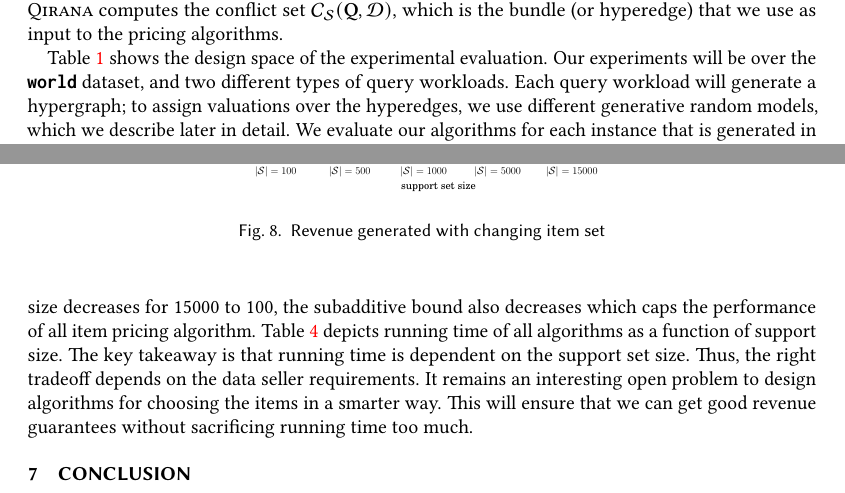
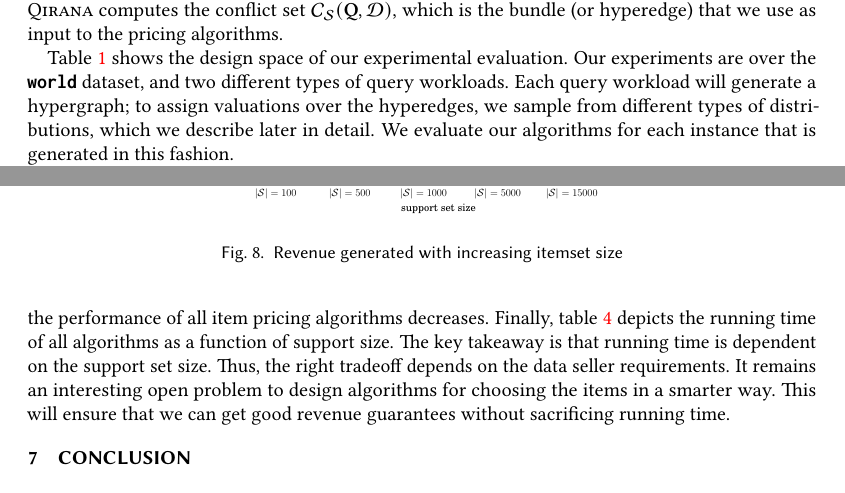
Before and after one commit to shaleen/query-pricing-revenue, a LaTeX paper (paper.tex, which reads experiments.tex): two parts of pages 11 and 17 of 22, joined at a grey line, cut so that both start at the same text. Compiled offline with pdfLaTeX.

Commit message:
final pass

```diff
--- a/experiments.tex
+++ b/experiments.tex
@@ -19,11 +19,11 @@ storing only the differences from $\db$, which is efficient in terms of storage.
 For every query bundle $\bQ$, \textsc{Qirana} computes the conflict set $\dagr{\mS}{\bQ,\db}$, which
 is the bundle (or hyperedge) that we use as input to the pricing algorithms.
 
-Table~\ref{table:experiments} shows the design space of the experimental evaluation.
-Our experiments will be over the $\texttt{\bfseries world}$ dataset,
+Table~\ref{table:experiments} shows the design space of our experimental evaluation.
+Our experiments are over the $\texttt{\bfseries world}$ dataset,
 and two different types of query workloads. Each query workload will generate a
-hypergraph; to assign valuations over the hyperedges, we use different generative random
-models, which we describe later in detail. We evaluate our algorithms for each instance that is
+hypergraph; to assign valuations over the hyperedges, we sample from different types of distributions,
+which we describe later in detail. We evaluate our algorithms for each instance that is
 generated in this fashion.
 
 In order to compare how well our algorithms perform in terms of revenue, we use two upper
@@ -200,7 +200,7 @@ The two slowest running algorithms are \lpip\ and \cip\ as they require running
 \begin{figure}[!t]
 	\centering
 	\includegraphics[scale=0.40]{varyingsupportset.pdf}
-	\caption{Revenue generated with changing item set} \label{fig:supportsetsize}
+	\caption{Revenue generated with increasing itemset size} \label{fig:supportsetsize}
 \end{figure}
 
 \begin{table*}
@@ -220,4 +220,4 @@ The two slowest running algorithms are \lpip\ and \cip\ as they require running
 	\label{table:runtime:supportsetsize}
 \end{table*}
 
-Our final set of experiments is to understand the impact of support set size, i.e, the number of items $n$. Given a hypergraph instance, adding more items to the hypergraph is an interesting propositions since it can only increase the revenue. However, this also comes at a higher cost of algorithm running time. On the other hand, too few items in the hypergraph can lead to bad revenue generation for most algorithms (except uniform bundle pricing since it is independent of the items). Figure~\ref{fig:supportsetsize} demonstrates the impact of changing support set size on the revenue extracted. Unsurprisingly, uniform bundle pricing is not impacted by the support set size. As the support set size decreases for $15000$ to $100$, the subadditive bound also decreases which caps the performance of all item pricing algorithm. Table~\ref{table:runtime:supportsetsize} depicts running time of all algorithms as a function of support size. The key takeaway is that running time is dependent on the support set size. Thus, the right tradeoff depends on the data seller requirements. It remains an interesting open problem to design algorithms for choosing the items in a smarter way. This will ensure that we can get good revenue guarantees without sacrificing running time too much.
+Our final set of experiments is to understand the impact of support set size, \ie, the number of items $n$. Given a hypergraph instance, adding more items to the hypergraph is an interesting proposition since it can only increase the revenue. However, this also comes at a higher cost of running time. On the other hand, too few items in the hypergraph can lead to suboptimal revenue for most algorithms (except uniform bundle pricing, since it is independent of the items). Figure~\ref{fig:supportsetsize} demonstrates the impact of changing the support set size on the revenue extracted. Unsurprisingly, uniform bundle pricing is not impacted by the support set size. As the support set size decreases for $15000$ to $100$, the  performance of all item pricing algorithms decreases. Finally, table~\ref{table:runtime:supportsetsize} depicts the running time of all algorithms as a function of support size. The key takeaway is that running time is dependent on the support set size. Thus, the right tradeoff depends on the data seller requirements. It remains an interesting open problem to design algorithms for choosing the items in a smarter way. This will ensure that we can get good revenue guarantees without sacrificing running time.
```
Also changed, not shown: experiments.tex (10 more changed lines).
